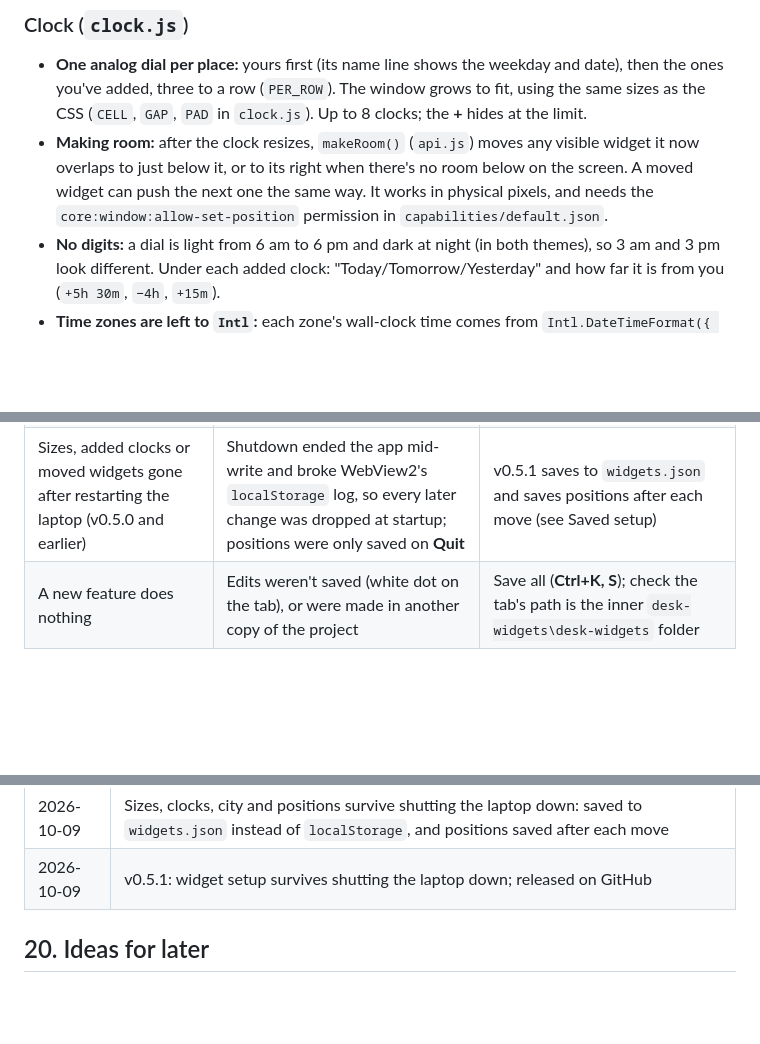
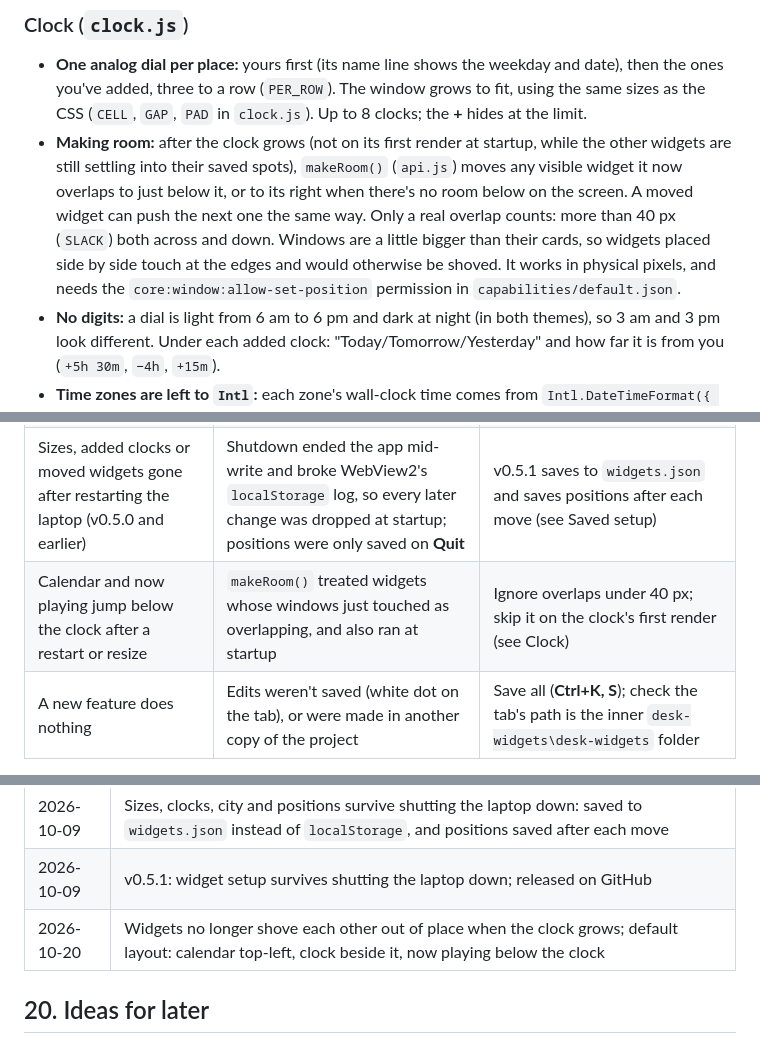
Before and after one commit to sevensixteeeen/desk-widgets, a Markdown page: PROJECT_NOTES.md, 3 parts joined by grey strips. GitHub-like rendering; blank space fills up the shorter version.

Commit message:
Notes: making room ignores edge-touching widgets

```diff
--- a/PROJECT_NOTES.md
+++ b/PROJECT_NOTES.md
@@ -180,7 +180,7 @@ Two ways in, one function: the tray's **Lock widgets** item and the global short
 ### Clock (`clock.js`)
 
 - **One analog dial per place:** yours first (its name line shows the weekday and date), then the ones you've added, three to a row (`PER_ROW`). The window grows to fit, using the same sizes as the CSS (`CELL`, `GAP`, `PAD` in `clock.js`). Up to 8 clocks; the **+** hides at the limit.
-- **Making room:** after the clock resizes, `makeRoom()` (`api.js`) moves any visible widget it now overlaps to just below it, or to its right when there's no room below on the screen. A moved widget can push the next one the same way. It works in physical pixels, and needs the `core:window:allow-set-position` permission in `capabilities/default.json`.
+- **Making room:** after the clock grows (not on its first render at startup, while the other widgets are still settling into their saved spots), `makeRoom()` (`api.js`) moves any visible widget it now overlaps to just below it, or to its right when there's no room below on the screen. A moved widget can push the next one the same way. Only a real overlap counts: more than 40 px (`SLACK`) both across and down. Windows are a little bigger than their cards, so widgets placed side by side touch at the edges and would otherwise be shoved. It works in physical pixels, and needs the `core:window:allow-set-position` permission in `capabilities/default.json`.
 - **No digits:** a dial is light from 6 am to 6 pm and dark at night (in both themes), so 3 am and 3 pm look different. Under each added clock: "Today/Tomorrow/Yesterday" and how far it is from you (`+5h 30m`, `−4h`, `+15m`).
 - **Time zones are left to `Intl`:** each zone's wall-clock time comes from `Intl.DateTimeFormat({ timeZone }).formatToParts()`, and the difference is measured between the two wall clocks. Nothing is calculated by hand, so daylight saving and half/quarter-hour zones (India, Nepal) just work.
 - **Adding:** **+** opens a form. What you type is looked up with Open-Meteo's geocoder, which returns the place's time zone (`Japan` → `Asia/Tokyo`, `Dubai` → `Asia/Dubai`). Countries with several zones (United States, Russia, Australia) come back without one, and the form asks for a city instead. `UTC`, `GMT` and IDs with a slash (`Asia/Tokyo`) are used directly, without a network call; that check runs first, or the geocoder would read "UTC" as Utrecht. Plain names like "Japan" or "Singapore" are also old zone aliases, so they're deliberately left to the geocoder to keep the name you typed.
@@ -454,6 +454,7 @@ Each person's calendar data goes directly between their PC and Google; nobody el
 | VS Code opens the `.exe` as text | VS Code can't run programs | Run it from the terminal with `& ".\path\to\setup.exe"` or from File Explorer |
 | Rust error "`X` is defined multiple times" / "redefined here" | Pasted new code next to the old code instead of replacing it | Delete the duplicate; use **Ctrl+Shift+O** in VS Code to spot items listed twice |
 | Sizes, added clocks or moved widgets gone after restarting the laptop (v0.5.0 and earlier) | Shutdown ended the app mid-write and broke WebView2's `localStorage` log, so every later change was dropped at startup; positions were only saved on **Quit** | v0.5.1 saves to `widgets.json` and saves positions after each move (see Saved setup) |
+| Calendar and now playing jump below the clock after a restart or resize | `makeRoom()` treated widgets whose windows just touched as overlapping, and also ran at startup | Ignore overlaps under 40 px; skip it on the clock's first render (see Clock) |
 | A new feature does nothing | Edits weren't saved (white dot on the tab), or were made in another copy of the project | Save all (**Ctrl+K, S**); check the tab's path is the inner `desk-widgets\desk-widgets` folder |
 
 ---
@@ -525,6 +526,7 @@ Options if you want it lower:
 | 2026-10-09 | v0.5.0: resize any widget; released on GitHub |
 | 2026-10-09 | Sizes, clocks, city and positions survive shutting the laptop down: saved to `widgets.json` instead of `localStorage`, and positions saved after each move |
 | 2026-10-09 | v0.5.1: widget setup survives shutting the laptop down; released on GitHub |
+| 2026-10-20 | Widgets no longer shove each other out of place when the clock grows; default layout: calendar top-left, clock beside it, now playing below the clock |
 
 ## 20. Ideas for later
 
```
